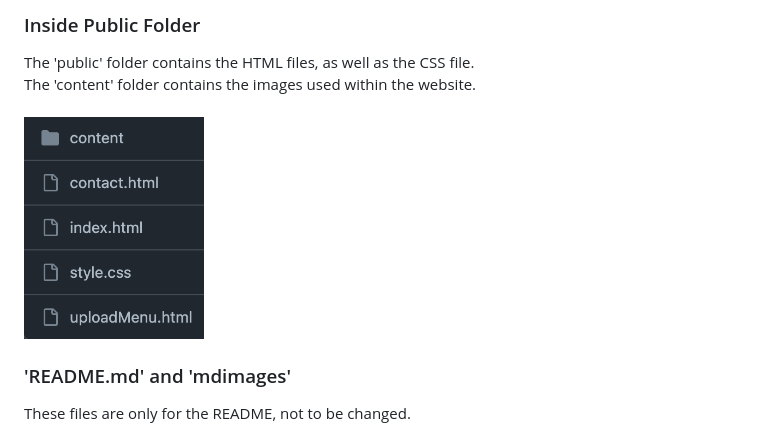
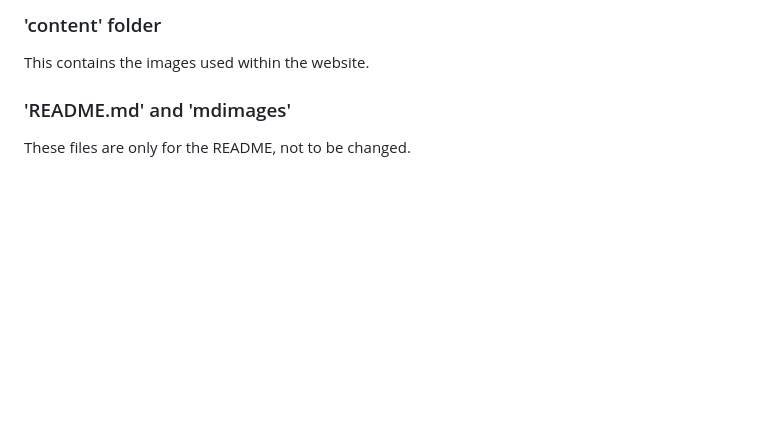
Before and after one commit to SICTCCS/LunchBox, a Markdown page: README.md, the part around the change printed below. Rendered like a GitHub page; pictures changed too: mdimages/publicFileList.png (deleted); blank space fills up the shorter version.

Commit message:
good with public

```diff
--- a/README.md
+++ b/README.md
@@ -295,8 +295,6 @@ submitBTN.addEventListener("click", submitForm);
 
-### Inside Public Folder
-The 'public' folder contains the HTML files, as well as the CSS file. <br>
-The 'content' folder contains the images used within the website. <br> <br>
-<img src="mdimages/publicFileList.png" height="225px" width="180px"> <br>
+### 'content' folder
+This contains the images used within the website. <br>
 
 ### 'README.md' and 'mdimages'
 These files are only for the README, not to be changed. <br>
```
Also changed, not shown: other parts of README.md (+1 -1 lines), mdimages/fileList.png.
